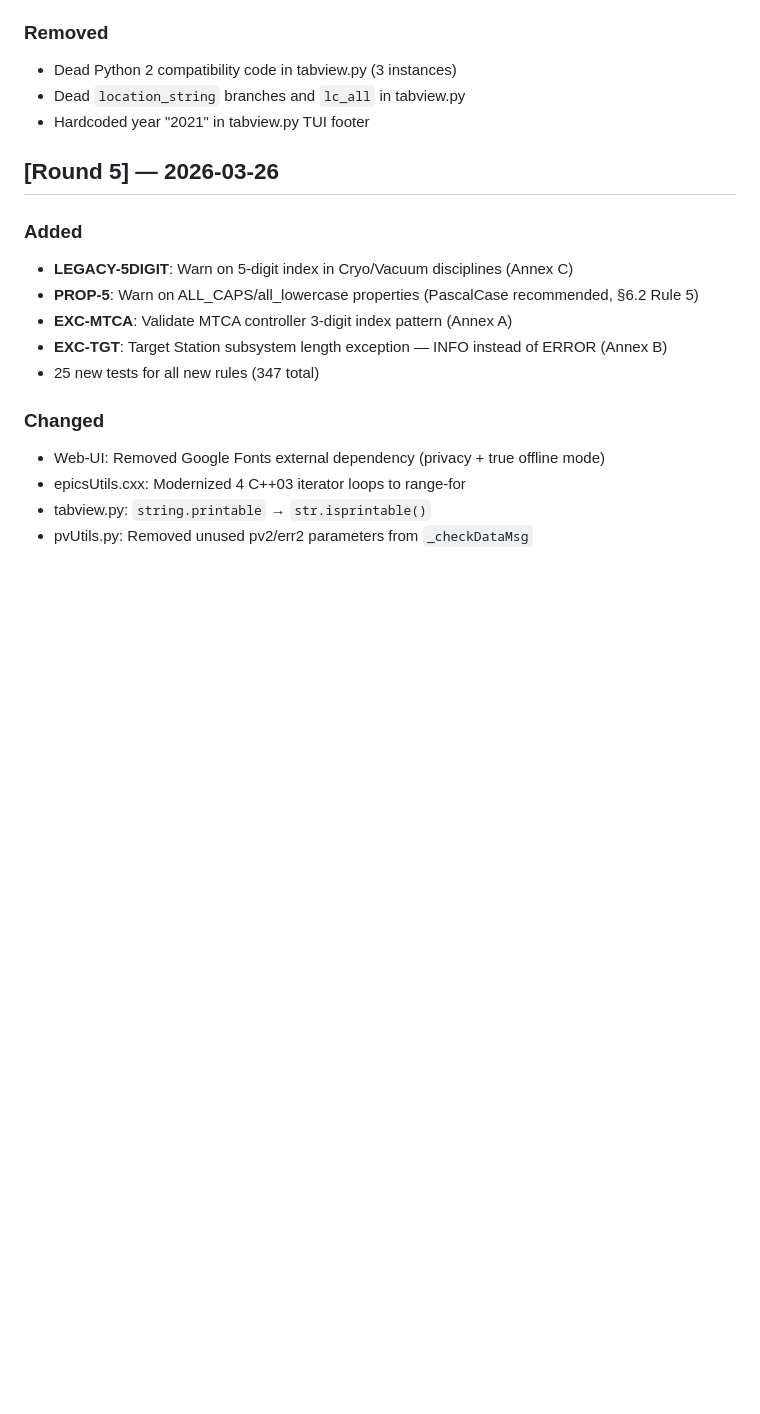
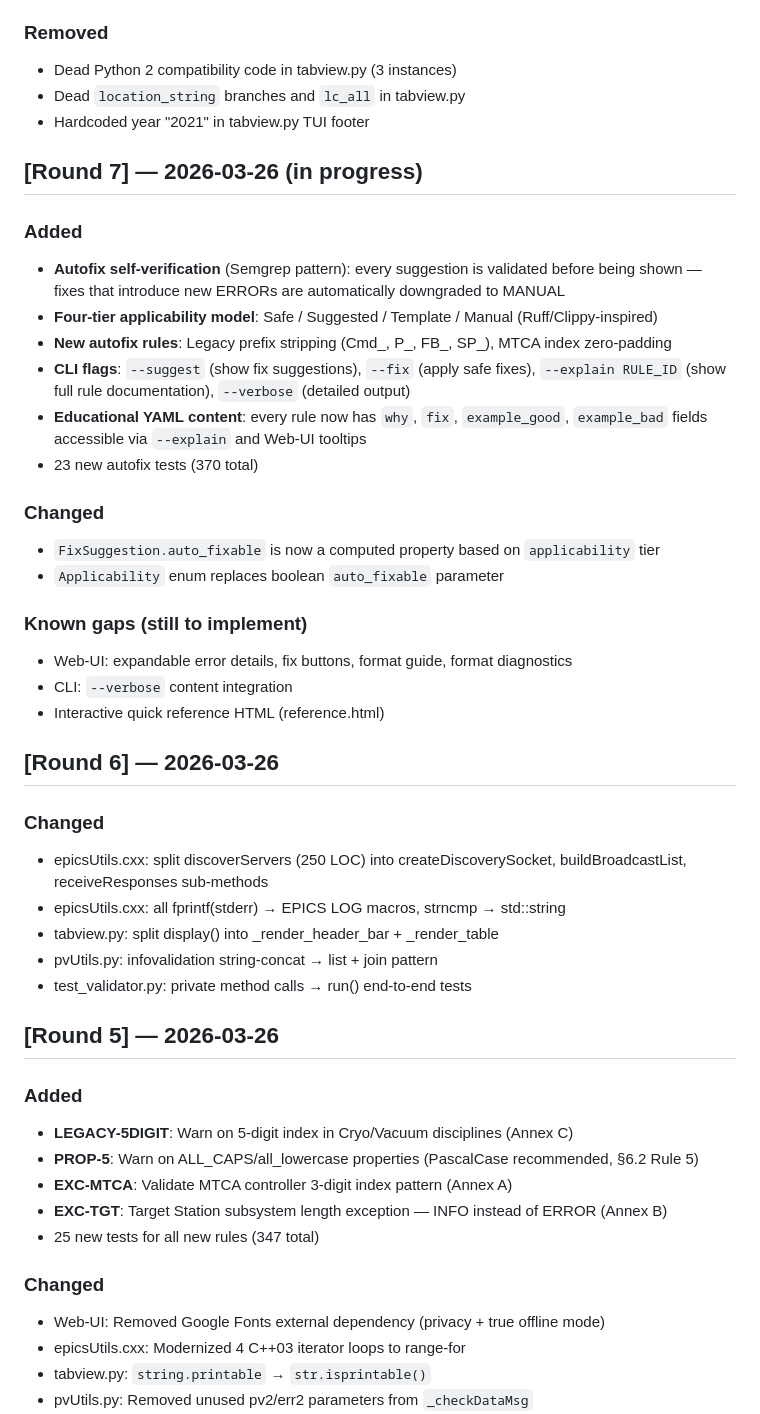
Before and after one commit to epicDirk/pvValidator, a Markdown page: CHANGELOG.md, the part around the change. GitHub-like rendering; blank space fills up the shorter version.

Commit message:
Update CHANGELOG for Rounds 6 + 7 (in progress)
Documents Round 6 refactoring and Round 7 autofix/educational work.
Lists remaining Web-UI items as known gaps.

Co-Authored-By: Claude Opus 4.6 (1M context) <noreply@anthropic.com>

```diff
--- a/CHANGELOG.md
+++ b/CHANGELOG.md
@@ -35,6 +35,38 @@ All notable changes to pvValidator are documented here.
 - Dead Python 2 compatibility code in tabview.py (3 instances)
 - Dead `location_string` branches and `lc_all` in tabview.py
 - Hardcoded year "2021" in tabview.py TUI footer
+
+## [Round 7] — 2026-03-26 (in progress)
+
+### Added
+- **Autofix self-verification** (Semgrep pattern): every suggestion is validated before
+  being shown — fixes that introduce new ERRORs are automatically downgraded to MANUAL
+- **Four-tier applicability model**: Safe / Suggested / Template / Manual (Ruff/Clippy-inspired)
+- **New autofix rules**: Legacy prefix stripping (Cmd_, P_, FB_, SP_), MTCA index zero-padding
+- **CLI flags**: `--suggest` (show fix suggestions), `--fix` (apply safe fixes),
+  `--explain RULE_ID` (show full rule documentation), `--verbose` (detailed output)
+- **Educational YAML content**: every rule now has `why`, `fix`, `example_good`, `example_bad`
+  fields accessible via `--explain` and Web-UI tooltips
+- 23 new autofix tests (370 total)
+
+### Changed
+- `FixSuggestion.auto_fixable` is now a computed property based on `applicability` tier
+- `Applicability` enum replaces boolean `auto_fixable` parameter
+
+### Known gaps (still to implement)
+- Web-UI: expandable error details, fix buttons, format guide, format diagnostics
+- CLI: `--verbose` content integration
+- Interactive quick reference HTML (reference.html)
+
+## [Round 6] — 2026-03-26
+
+### Changed
+- epicsUtils.cxx: split discoverServers (250 LOC) into createDiscoverySocket,
+  buildBroadcastList, receiveResponses sub-methods
+- epicsUtils.cxx: all fprintf(stderr) → EPICS LOG macros, strncmp → std::string
+- tabview.py: split display() into _render_header_bar + _render_table
+- pvUtils.py: infovalidation string-concat → list + join pattern
+- test_validator.py: private method calls → run() end-to-end tests
 
 ## [Round 5] — 2026-03-26
 
```
